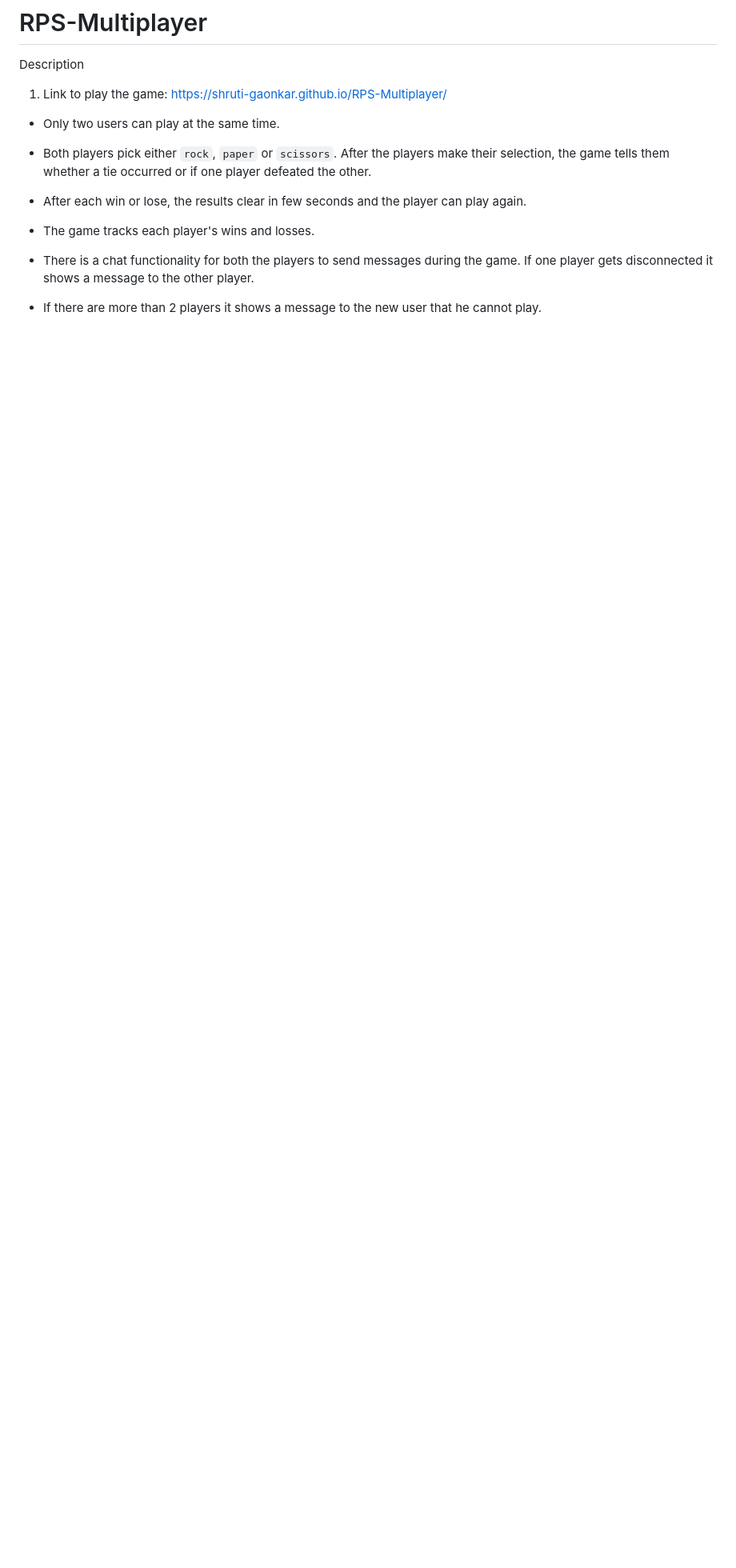
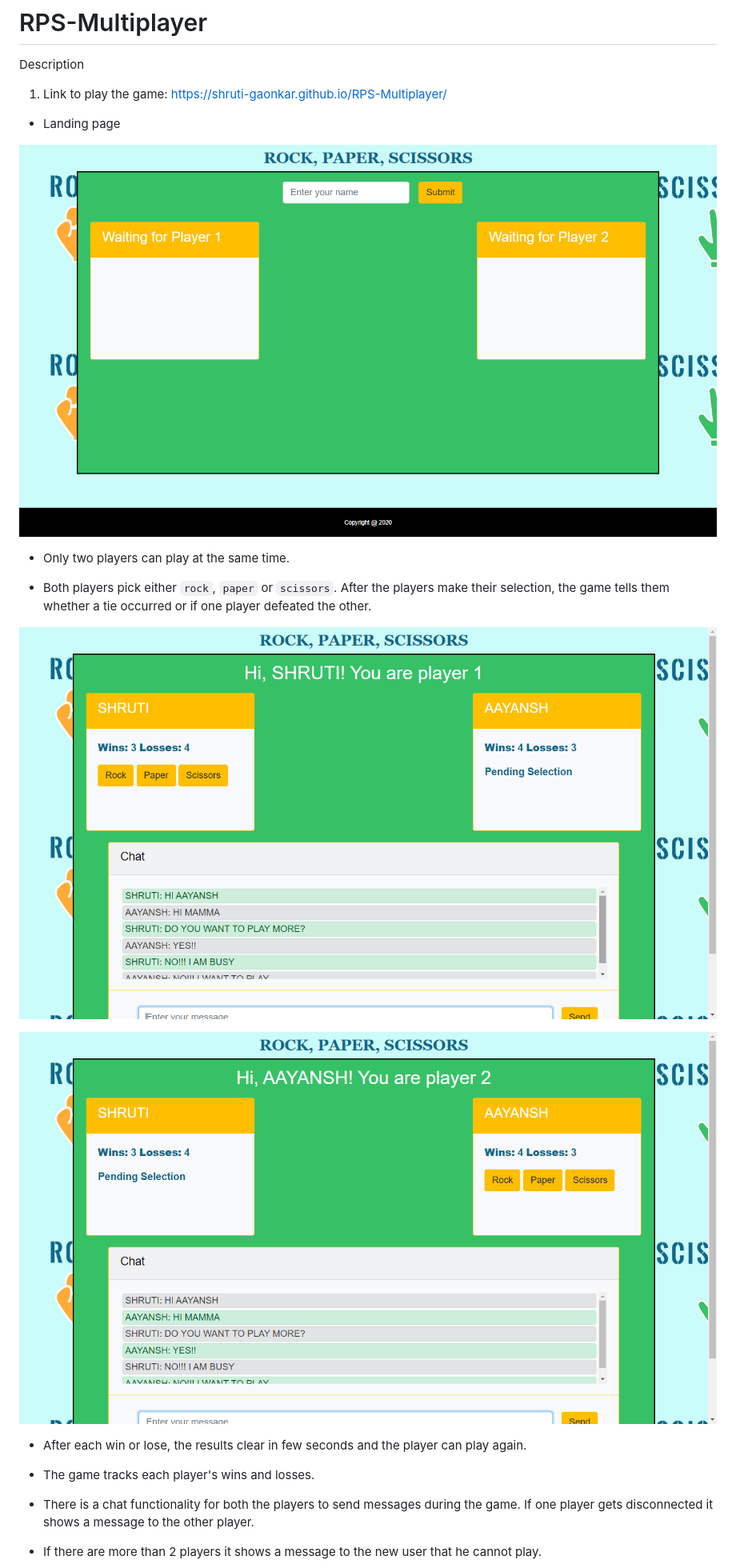
Before and after one commit to shruti-gaonkar/RPS-Multiplayer, a Markdown page: README.md, the part around the change. Shown: that part at 80% size. Drawn GitHub-style; pictures changed too: assets/images/rps_screen1.png (added), assets/images/rps_screen2.png (added), assets/images/rps_screen3.png (added); blank space fills up the shorter version.

Commit message:
Edited readme to show screenshots

```diff
--- a/README.md
+++ b/README.md
@@ -6,9 +6,17 @@ Description
 
 1. Link to play the game: https://shruti-gaonkar.github.io/RPS-Multiplayer/
 
-  * Only two users can play at the same time.
+  * Landing page
+
+  ![Landing Page!](assets/images/rps_screen3.png)
+
+  * Only two players can play at the same time.
 
   * Both players pick either `rock`, `paper` or `scissors`. After the players make their selection, the game tells them whether a tie occurred or if one player defeated the other.
+
+  ![Player 1 Screen!](assets/images/rps_screen1.png)
+
+  ![Player 2 Screen!](assets/images/rps_screen2.png)
 
   * After each win or lose, the results clear in few seconds and the player can play again.
 
```
Also changed, not shown: 1 other file.
